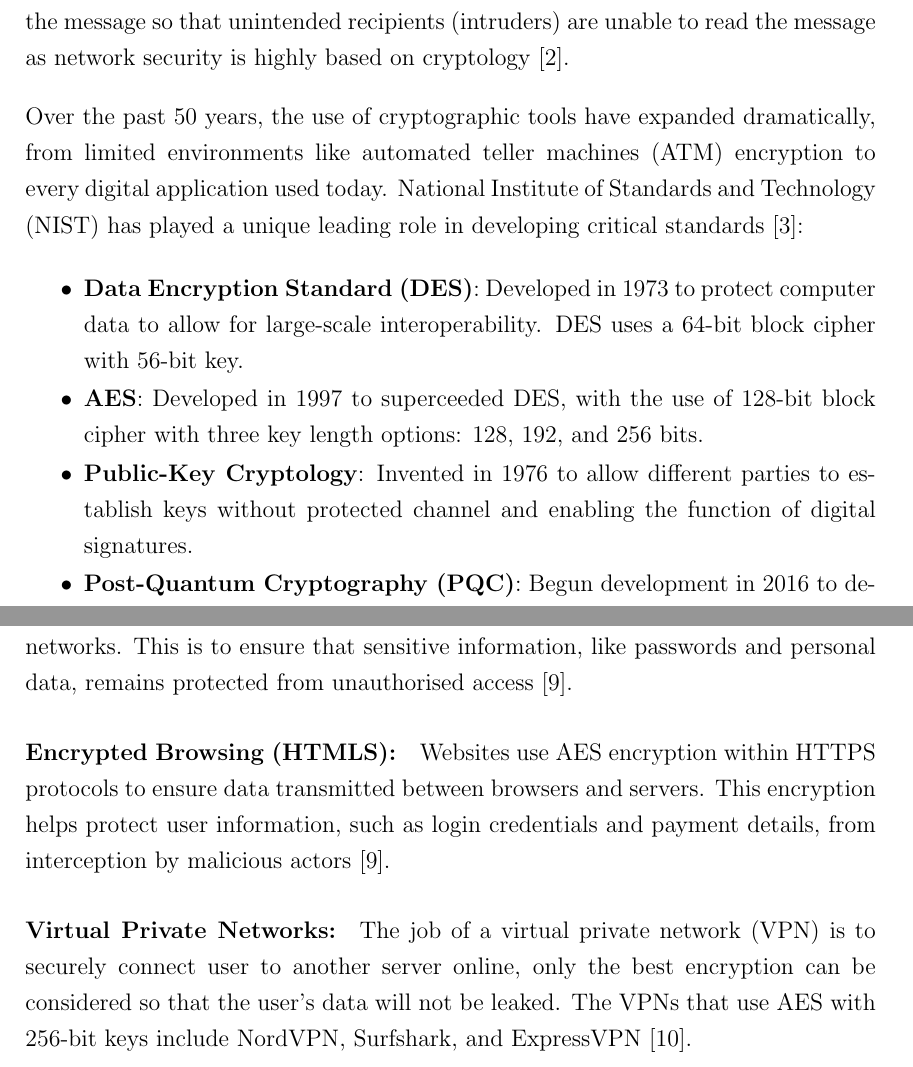
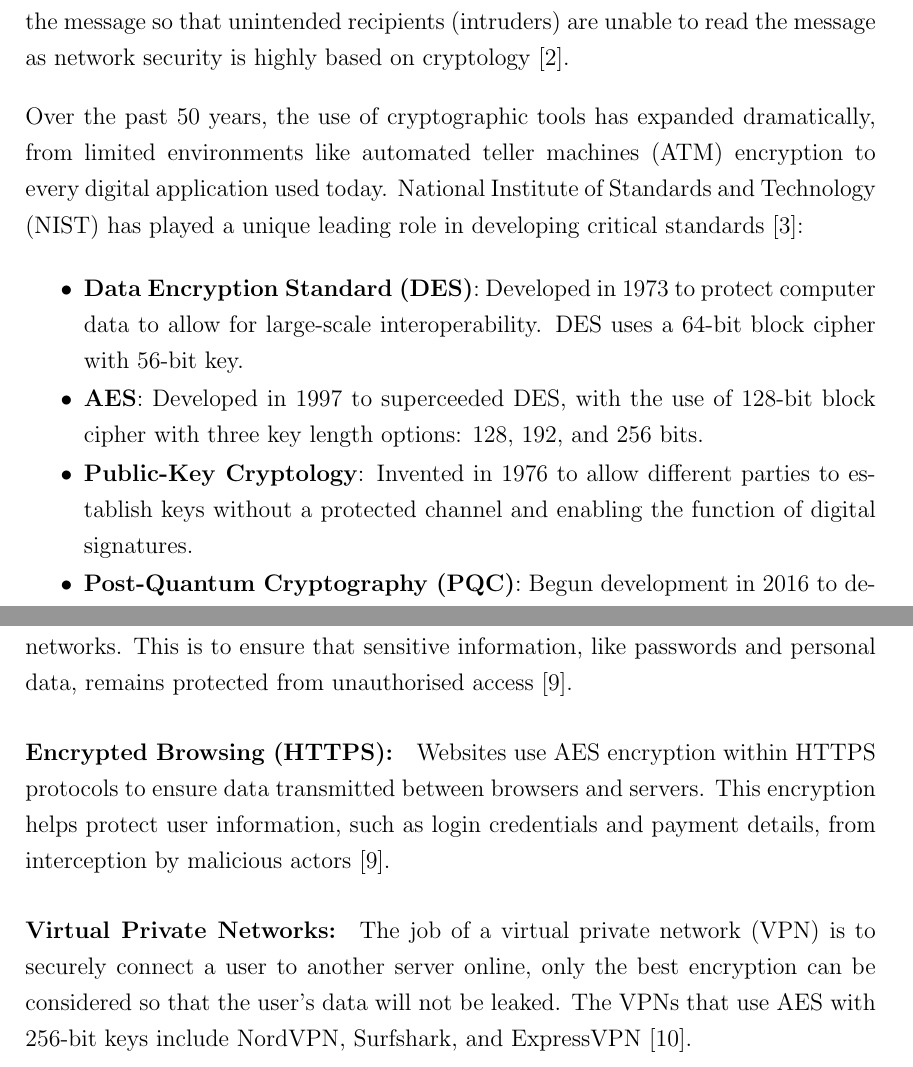
Before and after one commit to jdai01/cryptology-aes, a LaTeX thesis (report.tex, which reads 1_Introduction/background.tex, 6_Applications/use-case.tex): two parts of pages 9 and 31 of 45, joined at a grey line, cut so that both start at the same text. Compiled offline with pdfLaTeX.

Commit message:
grammar etc 2

```diff
--- a/1_Introduction/background.tex
+++ b/1_Introduction/background.tex
@@ -16,11 +16,11 @@ It is important to encrypt the message so that unintended recipients (intruders)
 %     \item \textbf{Access Control}: Only authorised users can access data.
 % \end{itemize}
 
-Over the past 50 years, the use of cryptographic tools have expanded dramatically, from limited environments like \gls{ATM} encryption to every digital application used today.
+Over the past 50 years, the use of cryptographic tools has expanded dramatically, from limited environments like \gls{ATM} encryption to every digital application used today.
 \Gls{NIST} has played a unique leading role in developing critical standards \cite{chen2022cornerstone}:
 \begin{itemize}
     \item \textbf{\Gls{DES}}: Developed in 1973 to protect computer data to allow for large-scale interoperability. \Gls{DES} uses a 64-bit block cipher with 56-bit key.
     \item \textbf{\Gls{AES}}: Developed in 1997 to superceeded \gls{DES}, with the use of 128-bit block cipher with three key length options: 128, 192, and 256 bits.
-    \item \textbf{Public-Key Cryptology}: Invented in 1976 to allow different parties to establish keys without protected channel and enabling the function of digital signatures.
-    \item \textbf{\Gls{PQC}}: Begun development in 2016 to develop quantum-resistant cryptography standards (i.e., \gls{PQC}) to provide security protection against quantum computers. As of writing this paper, \gls{NIST} have released the first three finalised Post-Quantum Encryption Standards \cite{nist2024postquantum}.
+    \item \textbf{Public-Key Cryptology}: Invented in 1976 to allow different parties to establish keys without a protected channel and enabling the function of digital signatures.
+    \item \textbf{\Gls{PQC}}: Begun development in 2016 to develop quantum-resistant cryptography standards (i.e., \gls{PQC}) to provide security protection against quantum computers. As of writing this paper, \gls{NIST} has released the first three finalised Post-Quantum Encryption Standards \cite{nist2024postquantum}.
 \end{itemize}
--- a/6_Applications/use-case.tex
+++ b/6_Applications/use-case.tex
@@ -5,13 +5,13 @@ AES is commonly used together with Wi-Fi security protocols (such as WPA2 and WP
 This is to ensure that sensitive information, like passwords and personal data, remains protected from unauthorised access \cite{cooper2025aes}.
 
 
-\subparagraph{Encrypted Browsing (HTMLS):}
+\subparagraph{Encrypted Browsing (HTTPS):}
 Websites use AES encryption within HTTPS protocols to ensure data transmitted between browsers and servers.
 This encryption helps protect user information, such as login credentials and payment details, from interception by malicious actors \cite{cooper2025aes}.
 
 
 \subparagraph{Virtual Private Networks:}
-The job of a \gls{VPN} is to securely connect user to another server online, only the best encryption can be considered so that the user's data will not be leaked.
+The job of a \gls{VPN} is to securely connect a user to another server online, only the best encryption can be considered so that the user's data will not be leaked.
 The \glspl{VPN} that use AES with 256-bit keys include NordVPN, Surfshark, and ExpressVPN \cite{rimkiene2022aes}.
 
 
```
Also changed, not shown: 2_Purpose/what-is-aes.tex (+3 -3 lines), abstract.tex (+1 -1 lines).
